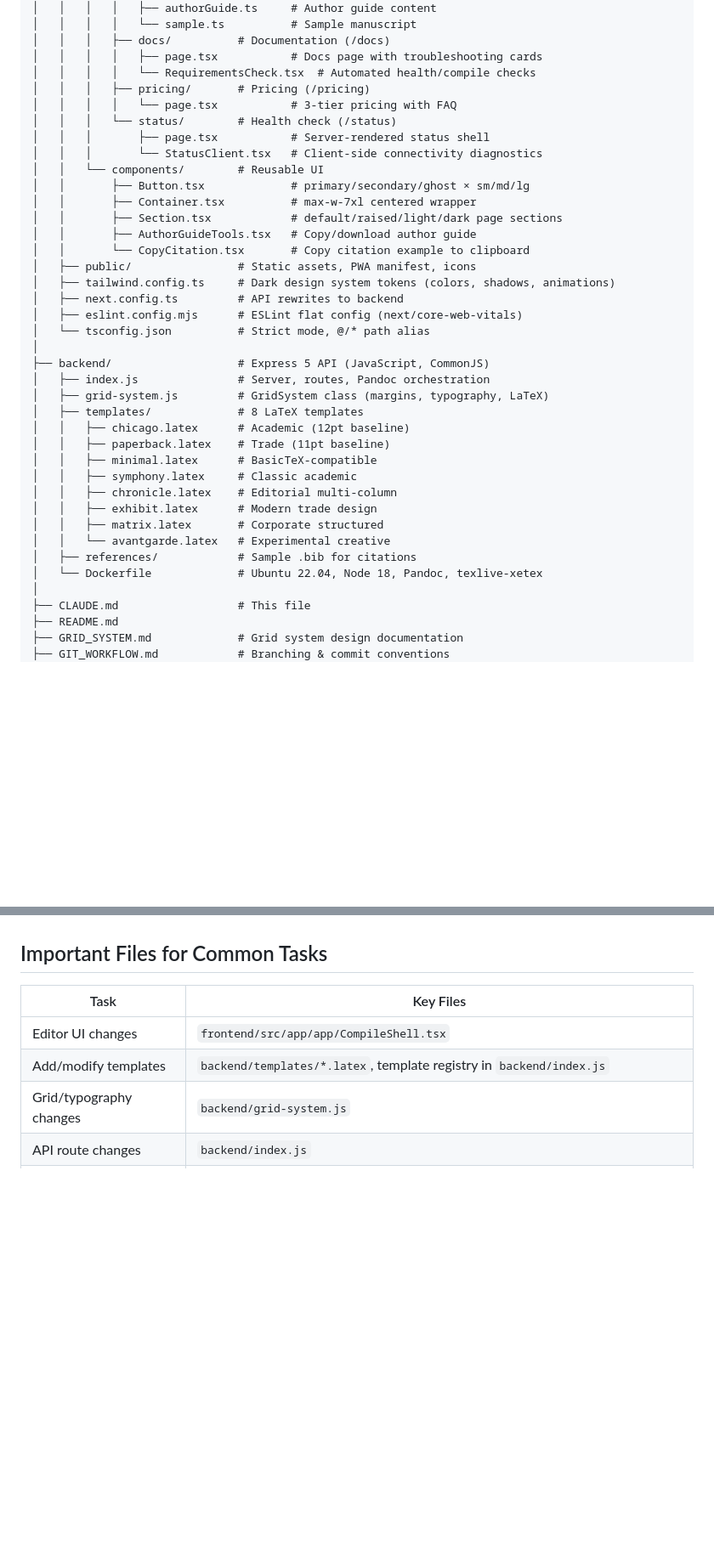
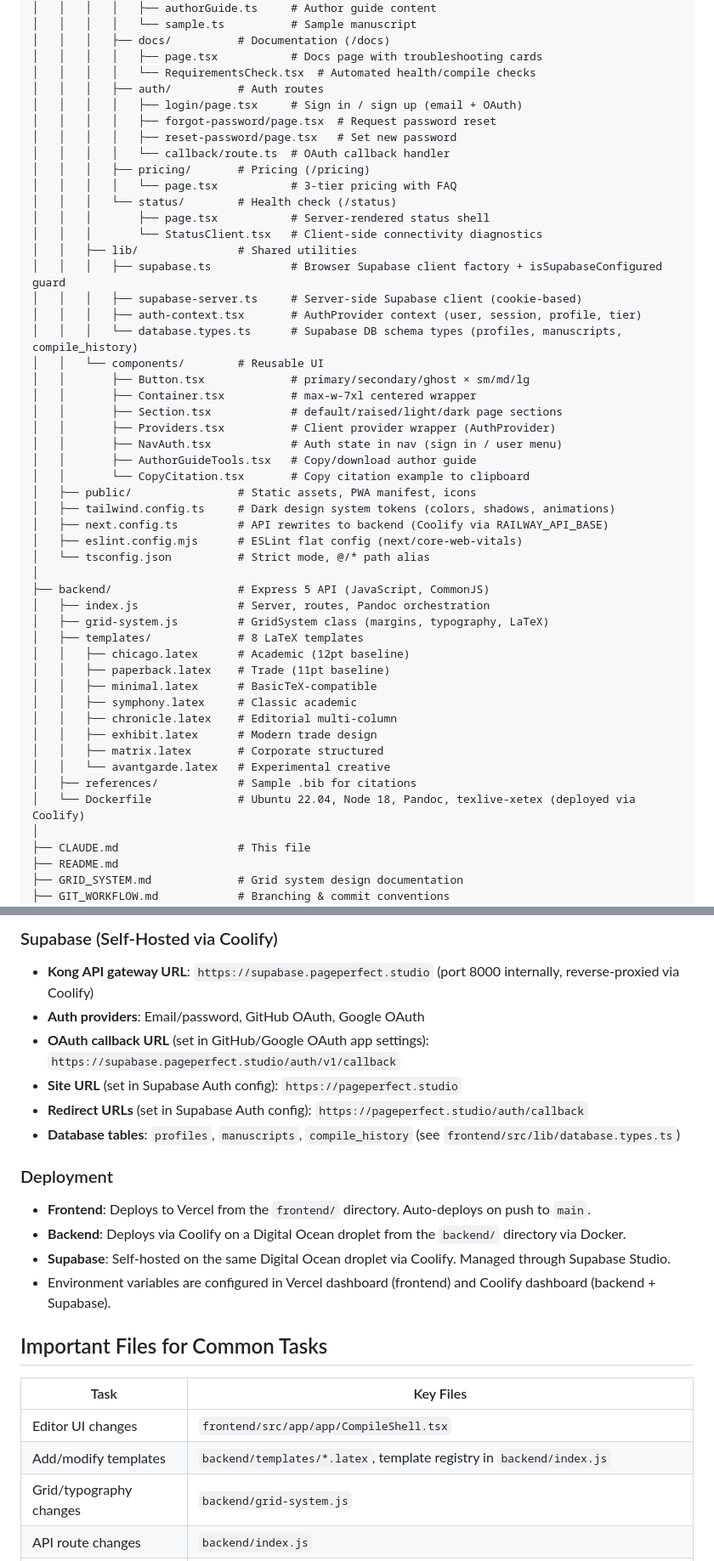
Before and after one commit to PagePerfect-design/PagePerfect, a Markdown page: CLAUDE.md, 2 parts joined by grey strips. Shown at 85% size. Drawn GitHub-style; blank space fills up the shorter version.

```diff
--- a/CLAUDE.md
+++ b/CLAUDE.md
@@ -26,20 +26,32 @@ PagePerfect/
 │   │   │   ├── docs/          # Documentation (/docs)
 │   │   │   │   ├── page.tsx           # Docs page with troubleshooting cards
 │   │   │   │   └── RequirementsCheck.tsx  # Automated health/compile checks
+│   │   │   ├── auth/          # Auth routes
+│   │   │   │   ├── login/page.tsx     # Sign in / sign up (email + OAuth)
+│   │   │   │   ├── forgot-password/page.tsx  # Request password reset
+│   │   │   │   ├── reset-password/page.tsx   # Set new password
+│   │   │   │   └── callback/route.ts  # OAuth callback handler
 │   │   │   ├── pricing/       # Pricing (/pricing)
 │   │   │   │   └── page.tsx           # 3-tier pricing with FAQ
 │   │   │   └── status/        # Health check (/status)
 │   │   │       ├── page.tsx           # Server-rendered status shell
 │   │   │       └── StatusClient.tsx   # Client-side connectivity diagnostics
+│   │   ├── lib/               # Shared utilities
+│   │   │   ├── supabase.ts            # Browser Supabase client factory + isSupabaseConfigured guard
+│   │   │   ├── supabase-server.ts     # Server-side Supabase client (cookie-based)
+│   │   │   ├── auth-context.tsx       # AuthProvider context (user, session, profile, tier)
+│   │   │   └── database.types.ts      # Supabase DB schema types (profiles, manuscripts, compile_history)
 │   │   └── components/        # Reusable UI
 │   │       ├── Button.tsx             # primary/secondary/ghost × sm/md/lg
 │   │       ├── Container.tsx          # max-w-7xl centered wrapper
 │   │       ├── Section.tsx            # default/raised/light/dark page sections
+│   │       ├── Providers.tsx          # Client provider wrapper (AuthProvider)
+│   │       ├── NavAuth.tsx            # Auth state in nav (sign in / user menu)
 │   │       ├── AuthorGuideTools.tsx   # Copy/download author guide
 │   │       └── CopyCitation.tsx       # Copy citation example to clipboard
 │   ├── public/                # Static assets, PWA manifest, icons
 │   ├── tailwind.config.ts     # Dark design system tokens (colors, shadows, animations)
-│   ├── next.config.ts         # API rewrites to backend
+│   ├── next.config.ts         # API rewrites to backend (Coolify via RAILWAY_API_BASE)
 │   ├── eslint.config.mjs      # ESLint flat config (next/core-web-vitals)
 │   └── tsconfig.json          # Strict mode, @/* path alias
 │
@@ -56,7 +68,7 @@ PagePerfect/
 │   │   ├── matrix.latex       # Corporate structured
 │   │   └── avantgarde.latex   # Experimental creative
 │   ├── references/            # Sample .bib for citations
-│   └── Dockerfile             # Ubuntu 22.04, Node 18, Pandoc, texlive-xetex
+│   └── Dockerfile             # Ubuntu 22.04, Node 18, Pandoc, texlive-xetex (deployed via Coolify)
 │
 ├── CLAUDE.md                  # This file
 ├── README.md
@@ -329,3 +375,18 @@ When adding tests in the future, note that `.gitignore` excludes `test*.pdf` and
+### Supabase (Self-Hosted via Coolify)
+
+- **Kong API gateway URL**: `https://supabase.pageperfect.studio` (port 8000 internally, reverse-proxied via Coolify)
+- **Auth providers**: Email/password, GitHub OAuth, Google OAuth
+- **OAuth callback URL** (set in GitHub/Google OAuth app settings): `https://supabase.pageperfect.studio/auth/v1/callback`
+- **Site URL** (set in Supabase Auth config): `https://pageperfect.studio`
+- **Redirect URLs** (set in Supabase Auth config): `https://pageperfect.studio/auth/callback`
+- **Database tables**: `profiles`, `manuscripts`, `compile_history` (see `frontend/src/lib/database.types.ts`)
+
+### Deployment
+
+- **Frontend**: Deploys to Vercel from the `frontend/` directory. Auto-deploys on push to `main`.
+- **Backend**: Deploys via Coolify on a Digital Ocean droplet from the `backend/` directory via Docker.
+- **Supabase**: Self-hosted on the same Digital Ocean droplet via Coolify. Managed through Supabase Studio.
+- Environment variables are configured in Vercel dashboard (frontend) and Coolify dashboard (backend + Supabase).
 
 ## Important Files for Common Tasks
 
```
Also changed, not shown: other parts of CLAUDE.md (+45 -8 lines).
